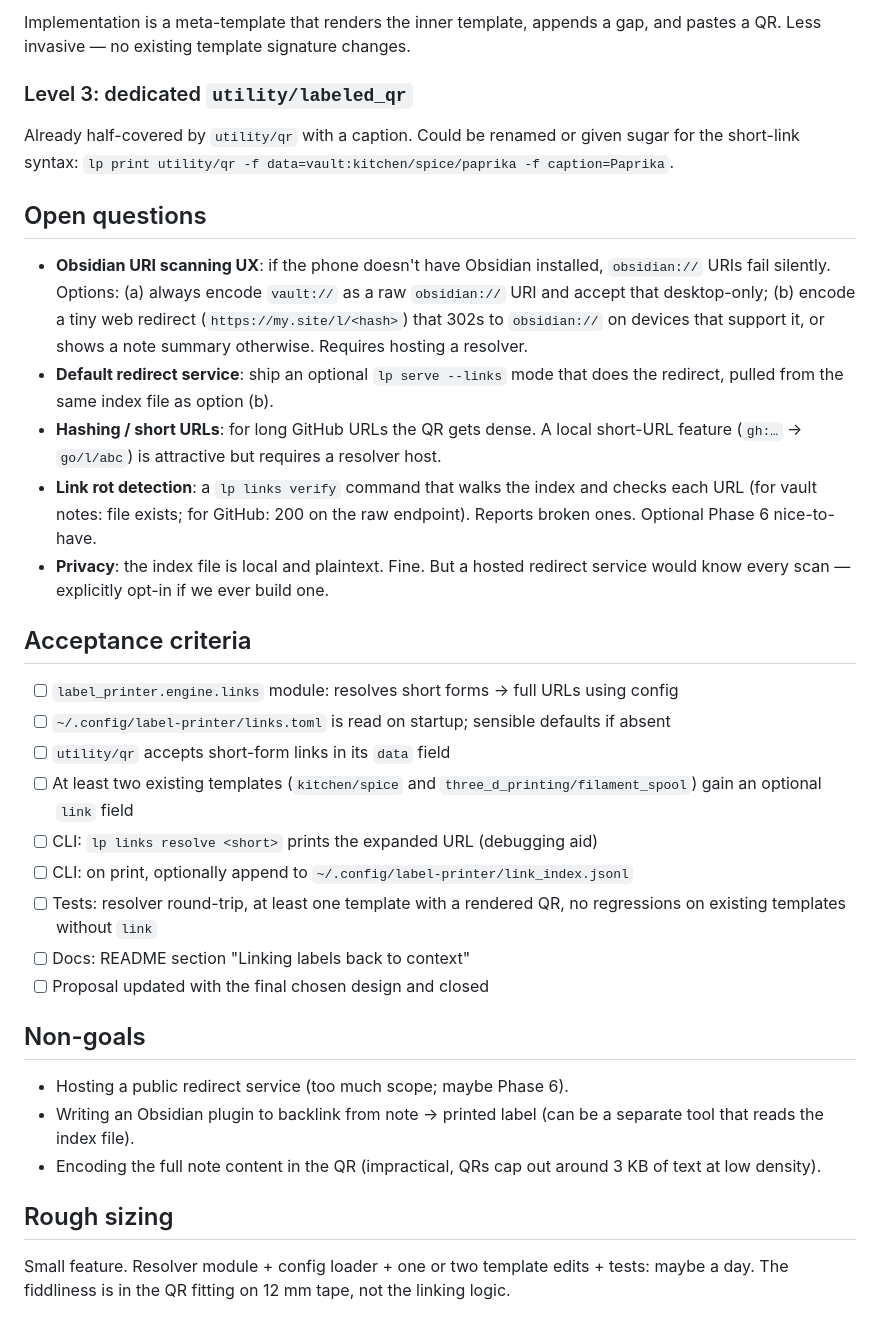
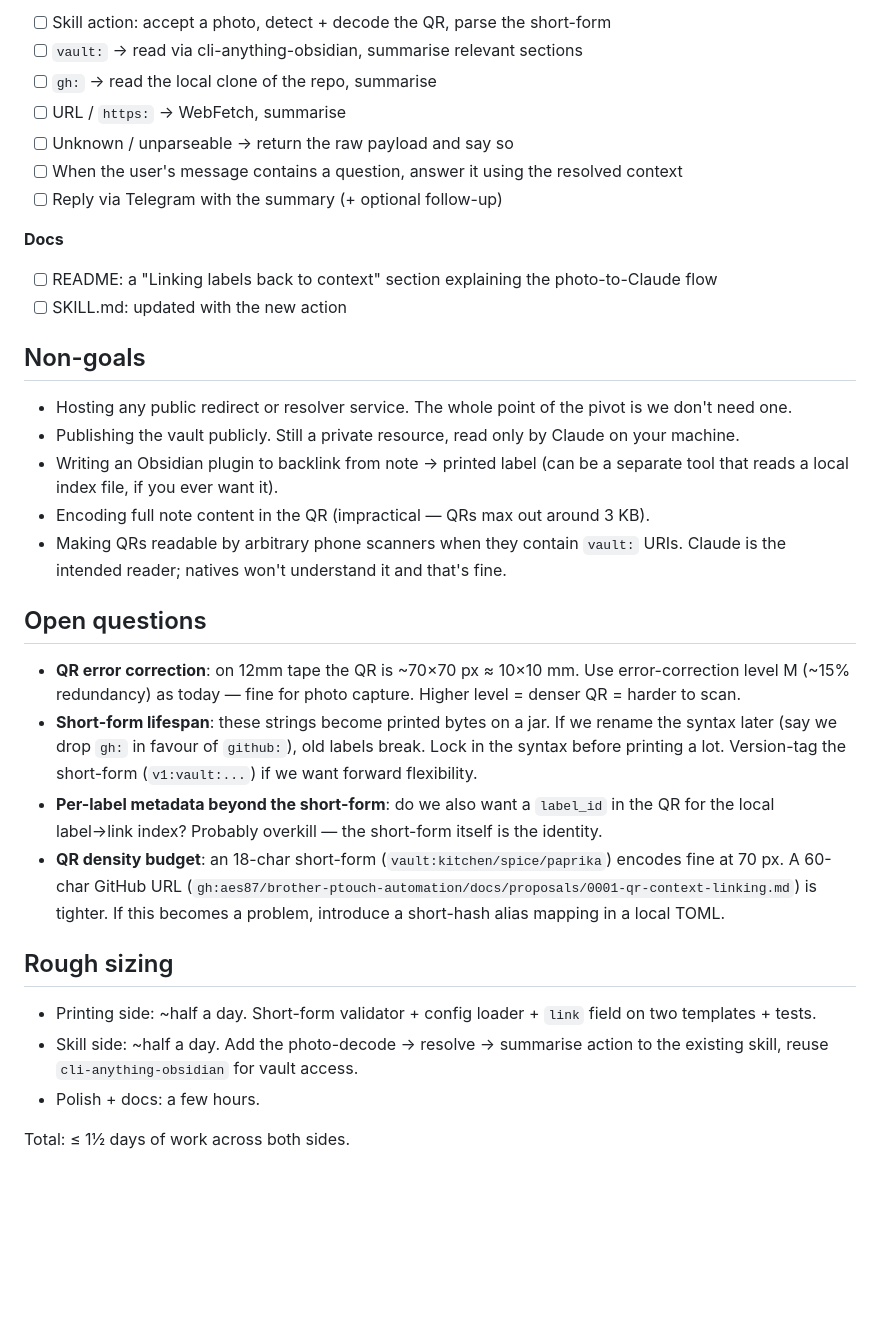
Before and after one commit to aes87/brother-ptouch-automation, a Markdown page: docs/proposals/0001-qr-context-linking.md, the part around one of its changes. Drawn GitHub-style; blank space fills up the shorter version.

```diff
--- a/docs/proposals/0001-qr-context-linking.md
+++ b/docs/proposals/0001-qr-context-linking.md
@@ -97,38 +119,36 @@ lp print kitchen/spice+link \
 
-Implementation is a meta-template that renders the inner template, appends a gap, and pastes a QR. Less invasive — no existing template signature changes.
+- [ ] Skill action: accept a photo, detect + decode the QR, parse the short-form
+- [ ] `vault:` → read via cli-anything-obsidian, summarise relevant sections
+- [ ] `gh:` → read the local clone of the repo, summarise
+- [ ] URL / `https:` → WebFetch, summarise
+- [ ] Unknown / unparseable → return the raw payload and say so
+- [ ] When the user's message contains a question, answer it using the resolved context
+- [ ] Reply via Telegram with the summary (+ optional follow-up)
 
-### Level 3: dedicated `utility/labeled_qr`
+**Docs**
 
-Already half-covered by `utility/qr` with a caption. Could be renamed or given sugar for the short-link syntax: `lp print utility/qr -f data=vault:kitchen/spice/paprika -f caption=Paprika`.
+- [ ] README: a "Linking labels back to context" section explaining the photo-to-Claude flow
+- [ ] SKILL.md: updated with the new action
+
+## Non-goals
+
+- Hosting any public redirect or resolver service. The whole point of the pivot is we don't need one.
+- Publishing the vault publicly. Still a private resource, read only by Claude on your machine.
+- Writing an Obsidian plugin to backlink from note → printed label (can be a separate tool that reads a local index file, if you ever want it).
+- Encoding full note content in the QR (impractical — QRs max out around 3 KB).
+- Making QRs readable by arbitrary phone scanners when they contain `vault:` URIs. Claude is the intended reader; natives won't understand it and that's fine.
 
 ## Open questions
 
-- **Obsidian URI scanning UX**: if the phone doesn't have Obsidian installed, `obsidian://` URIs fail silently. Options:
-  (a) always encode `vault://` as a raw `obsidian://` URI and accept that desktop-only;
-  (b) encode a tiny web redirect (`https://my.site/l/<hash>`) that 302s to `obsidian://` on devices that support it, or shows a note summary otherwise. Requires hosting a resolver.
-- **Default redirect service**: ship an optional `lp serve --links` mode that does the redirect, pulled from the same index file as option (b).
-- **Hashing / short URLs**: for long GitHub URLs the QR gets dense. A local short-URL feature (`gh:…` → `go/l/abc`) is attractive but requires a resolver host.
-- **Link rot detection**: a `lp links verify` command that walks the index and checks each URL (for vault notes: file exists; for GitHub: 200 on the raw endpoint). Reports broken ones. Optional Phase 6 nice-to-have.
-- **Privacy**: the index file is local and plaintext. Fine. But a hosted redirect service would know every scan — explicitly opt-in if we ever build one.
-
-## Acceptance criteria
-
-- [ ] `label_printer.engine.links` module: resolves short forms → full URLs using config
-- [ ] `~/.config/label-printer/links.toml` is read on startup; sensible defaults if absent
-- [ ] `utility/qr` accepts short-form links in its `data` field
-- [ ] At least two existing templates (`kitchen/spice` and `three_d_printing/filament_spool`) gain an optional `link` field
-- [ ] CLI: `lp links resolve <short>` prints the expanded URL (debugging aid)
-- [ ] CLI: on print, optionally append to `~/.config/label-printer/link_index.jsonl`
-- [ ] Tests: resolver round-trip, at least one template with a rendered QR, no regressions on existing templates without `link`
-- [ ] Docs: README section "Linking labels back to context"
-- [ ] Proposal updated with the final chosen design and closed
-
-## Non-goals
-
-- Hosting a public redirect service (too much scope; maybe Phase 6).
-- Writing an Obsidian plugin to backlink from note → printed label (can be a separate tool that reads the index file).
-- Encoding the full note content in the QR (impractical, QRs cap out around 3 KB of text at low density).
+- **QR error correction**: on 12mm tape the QR is ~70×70 px ≈ 10×10 mm. Use error-correction level M (~15% redundancy) as today — fine for photo capture. Higher level = denser QR = harder to scan.
+- **Short-form lifespan**: these strings become printed bytes on a jar. If we rename the syntax later (say we drop `gh:` in favour of `github:`), old labels break. Lock in the syntax before printing a lot. Version-tag the short-form (`v1:vault:...`) if we want forward flexibility.
+- **Per-label metadata beyond the short-form**: do we also want a `label_id` in the QR for the local label→link index? Probably overkill — the short-form itself is the identity.
+- **QR density budget**: an 18-char short-form (`vault:kitchen/spice/paprika`) encodes fine at 70 px. A 60-char GitHub URL (`gh:aes87/brother-ptouch-automation/docs/proposals/0001-qr-context-linking.md`) is tighter. If this becomes a problem, introduce a short-hash alias mapping in a local TOML.
 
 ## Rough sizing
 
-Small feature. Resolver module + config loader + one or two template edits + tests: maybe a day. The fiddliness is in the QR fitting on 12 mm tape, not the linking logic.
+- Printing side: ~half a day. Short-form validator + config loader + `link` field on two templates + tests.
+- Skill side: ~half a day. Add the photo-decode → resolve → summarise action to the existing skill, reuse `cli-anything-obsidian` for vault access.
+- Polish + docs: a few hours.
+
+Total: ≤ 1½ days of work across both sides.
```
Also changed, not shown: other parts of docs/proposals/0001-qr-context-linking.md (+71 -49 lines).
